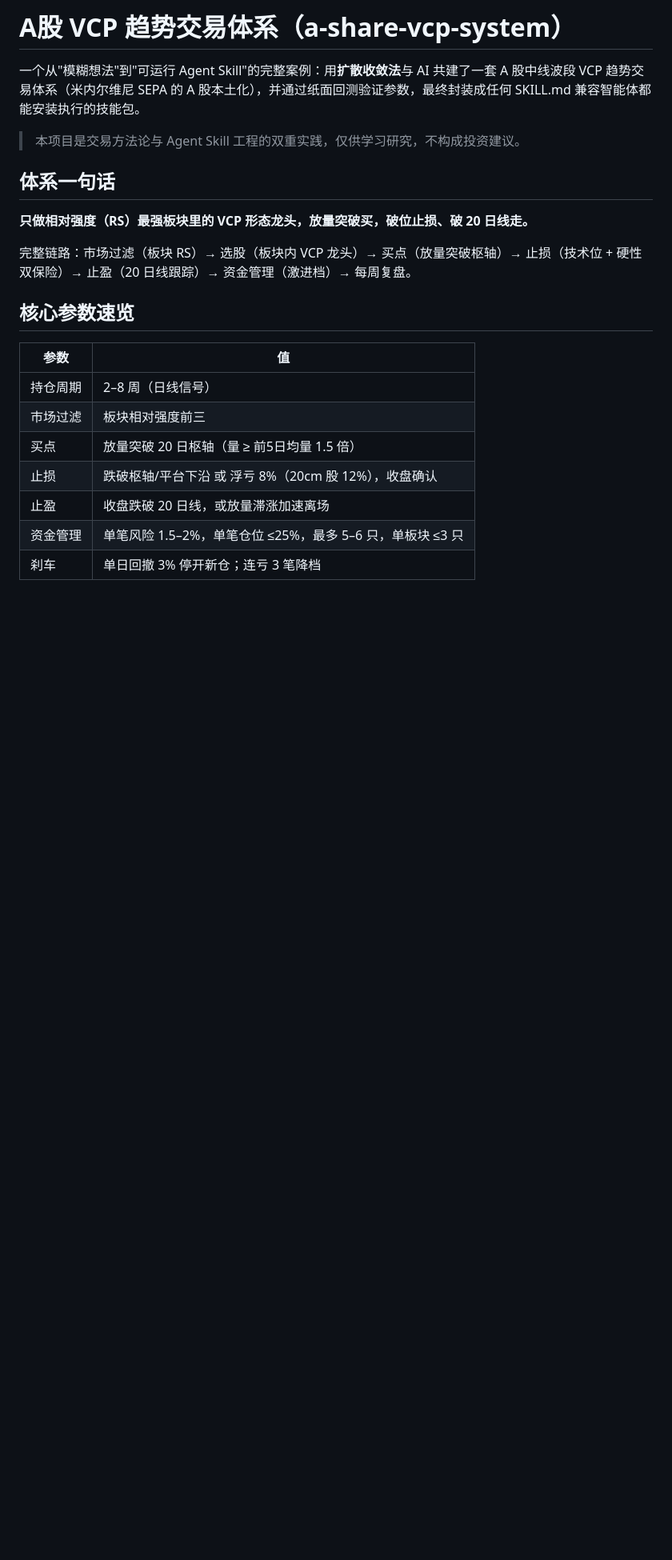
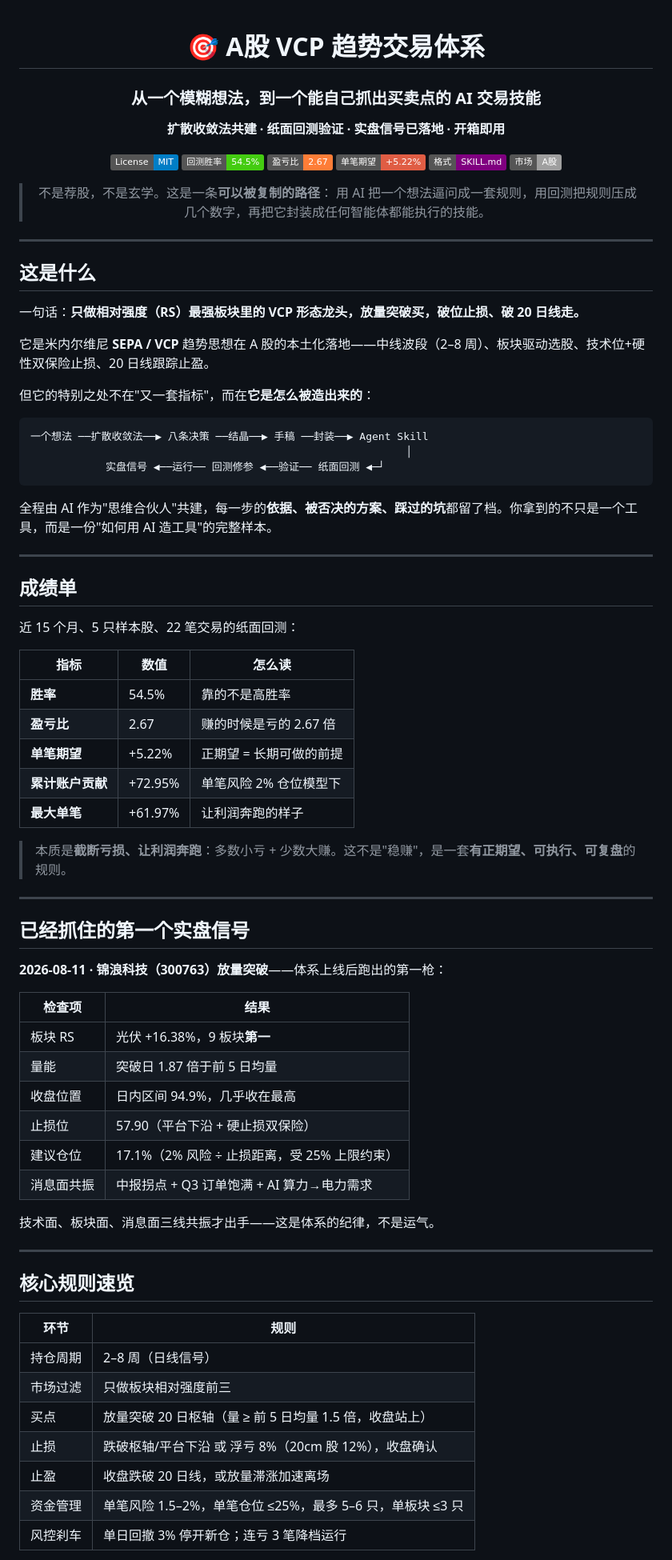
Before and after one commit to Axel-Labhub/a-share-vcp-system, a Markdown page: README.md, the part around one of its changes. Shown at 80% size. GitHub-like rendering; badges without logos; blank space fills up the shorter version.

````diff
--- a/README.md
+++ b/README.md
@@ -1,24 +1,85 @@
-# A股 VCP 趋势交易体系（a-share-vcp-system）
+<div align="center">
 
-一个从"模糊想法"到"可运行 Agent Skill"的完整案例：用**扩散收敛法**与 AI 共建了一套 A 股中线波段 VCP 趋势交易体系（米内尔维尼 SEPA 的 A 股本土化），并通过纸面回测验证参数，最终封装成任何 SKILL.md 兼容智能体都能安装执行的技能包。
+# 🎯 A股 VCP 趋势交易体系
 
-> 本项目是交易方法论与 Agent Skill 工程的双重实践，仅供学习研究，不构成投资建议。
+### 从一个模糊想法，到一个能自己抓出买卖点的 AI 交易技能
 
-## 体系一句话
+**扩散收敛法共建 · 纸面回测验证 · 实盘信号已落地 · 开箱即用**
 
-**只做相对强度（RS）最强板块里的 VCP 形态龙头，放量突破买，破位止损、破 20 日线走。**
+[![License: MIT](https://img.shields.io/badge/License-MIT-blue.svg)](LICENSE)
+[![回测胜率](https://img.shields.io/badge/回测胜率-54.5%25-brightgreen)]()
+[![盈亏比](https://img.shields.io/badge/盈亏比-2.67-orange)]()
+[![单笔期望](https://img.shields.io/badge/单笔期望-%2B5.22%25-red)]()
+[![Agent Skill](https://img.shields.io/badge/格式-SKILL.md-purple)]()
+[![市场](https://img.shields.io/badge/市场-A股-lightgrey)]()
 
-完整链路：市场过滤（板块 RS）→ 选股（板块内 VCP 龙头）→ 买点（放量突破枢轴）→ 止损（技术位 + 硬性双保险）→ 止盈（20 日线跟踪）→ 资金管理（激进档）→ 每周复盘。
+> 不是荐股，不是玄学。这是一条**可以被复制的路径**：
+> 用 AI 把一个想法逼问成一套规则，用回测把规则压成几个数字，再把它封装成任何智能体都能执行的技能。
 
-## 核心参数速览
+</div>
 
-| 参数 | 值 |
-|------|-----|
+---
+
+## 这是什么
+
+一句话：**只做相对强度（RS）最强板块里的 VCP 形态龙头，放量突破买，破位止损、破 20 日线走。**
+
+它是米内尔维尼 **SEPA / VCP** 趋势思想在 A 股的本土化落地——中线波段（2–8 周）、板块驱动选股、技术位+硬性双保险止损、20 日线跟踪止盈。
+
+但它的特别之处不在"又一套指标"，而在**它是怎么被造出来的**：
+
+```
+一个想法 ──扩散收敛法──▶ 八条决策 ──结晶──▶ 手稿 ──封装──▶ Agent Skill
+                                                            │
+            实盘信号 ◀──运行── 回测修参 ◀──验证── 纸面回测 ◀─┘
+```
+
+全程由 AI 作为"思维合伙人"共建，每一步的**依据、被否决的方案、踩过的坑**都留了档。你拿到的不只是一个工具，而是一份"如何用 AI 造工具"的完整样本。
+
+---
+
+## 成绩单
+
+近 15 个月、5 只样本股、22 笔交易的纸面回测：
+
+| 指标 | 数值 | 怎么读 |
+|------|------|--------|
+| **胜率** | 54.5% | 靠的不是高胜率 |
+| **盈亏比** | 2.67 | 赚的时候是亏的 2.67 倍 |
+| **单笔期望** | +5.22% | 正期望 = 长期可做的前提 |
+| **累计账户贡献** | +72.95% | 单笔风险 2% 仓位模型下 |
+| **最大单笔** | +61.97% | 让利润奔跑的样子 |
+
+> 本质是**截断亏损、让利润奔跑**：多数小亏 + 少数大赚。这不是"稳赚"，是一套**有正期望、可执行、可复盘**的规则。
+
+---
+
+## 已经抓住的第一个实盘信号
+
+**2026-08-11 · 锦浪科技（300763）放量突破**——体系上线后跑出的第一枪：
+
+| 检查项 | 结果 |
+|--------|------|
+| 板块 RS | 光伏 +16.38%，9 板块**第一** |
+| 量能 | 突破日 1.87 倍于前 5 日均量 |
+| 收盘位置 | 日内区间 94.9%，几乎收在最高 |
+| 止损位 | 57.90（平台下沿 + 硬止损双保险） |
+| 建议仓位 | 17.1%（2% 风险 ÷ 止损距离，受 25% 上限约束） |
+| 消息面共振 | 中报拐点 + Q3 订单饱满 + AI 算力→电力需求 |
+
+技术面、板块面、消息面三线共振才出手——这是体系的纪律，不是运气。
+
+---
+
+## 核心规则速览
+
+| 环节 | 规则 |
+|------|------|
 | 持仓周期 | 2–8 周（日线信号） |
-| 市场过滤 | 板块相对强度前三 |
-| 买点 | 放量突破 20 日枢轴（量 ≥ 前5日均量 1.5 倍） |
+| 市场过滤 | 只做板块相对强度前三 |
+| 买点 | 放量突破 20 日枢轴（量 ≥ 前 5 日均量 1.5 倍，收盘站上） |
 | 止损 | 跌破枢轴/平台下沿 或 浮亏 8%（20cm 股 12%），收盘确认 |
 | 止盈 | 收盘跌破 20 日线，或放量滞涨加速离场 |
 | 资金管理 | 单笔风险 1.5–2%，单笔仓位 ≤25%，最多 5–6 只，单板块 ≤3 只 |
-| 刹车 | 单日回撤 3% 停开新仓；连亏 3 笔降档 |
+| 风控刹车 | 单日回撤 3% 停开新仓；连亏 3 笔降档运行 |
 
````
Also changed, not shown: other parts of README.md (+49 -34 lines).
